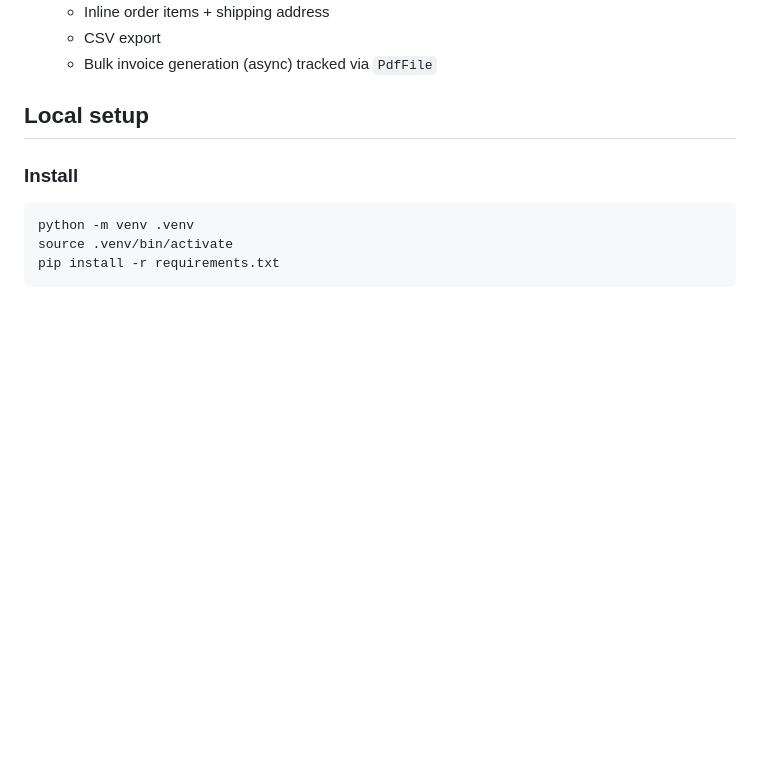
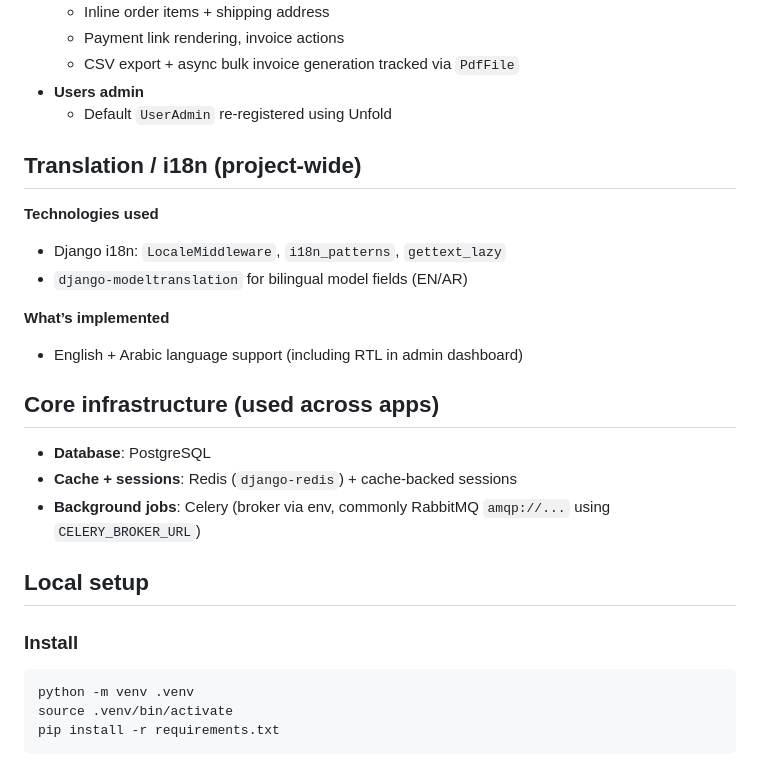
Before and after one commit to AhmedElenawy/Ecommecce, a Markdown page: README.md, the part around one of its changes. Drawn GitHub-style; blank space fills up the shorter version.

```diff
--- a/README.md
+++ b/README.md
@@ -87,6 +138,23 @@ This repository contains the **backend** for an ecommerce platform built with **
   - Inline order items + shipping address
-  - CSV export
-  - Bulk invoice generation (async) tracked via `PdfFile`
+  - Payment link rendering, invoice actions
+  - CSV export + async bulk invoice generation tracked via `PdfFile`
+- **Users admin**
+  - Default `UserAdmin` re-registered using Unfold
+
+## Translation / i18n (project-wide)
+
+**Technologies used**
+- Django i18n: `LocaleMiddleware`, `i18n_patterns`, `gettext_lazy`
+- `django-modeltranslation` for bilingual model fields (EN/AR)
+
+**What’s implemented**
+- English + Arabic language support (including RTL in admin dashboard)
+
+## Core infrastructure (used across apps)
+
+- **Database**: PostgreSQL
+- **Cache + sessions**: Redis (`django-redis`) + cache-backed sessions
+- **Background jobs**: Celery (broker via env, commonly RabbitMQ `amqp://...` using `CELERY_BROKER_URL`)
 
 ## Local setup
 
```
Also changed, not shown: other parts of README.md (+110 -59 lines).
